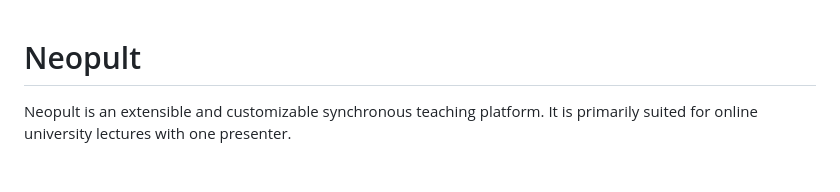
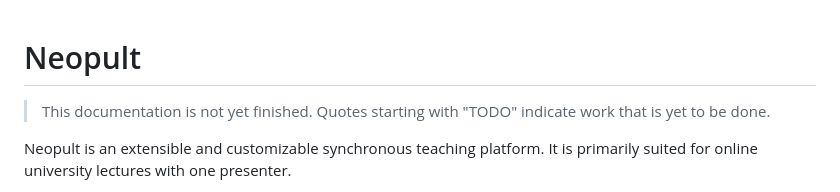
Before and after one commit to sdoering01/neopult, a Markdown page: README.md, the part around one of its changes. Drawn GitHub-style; blank space fills up the shorter version.

```diff
--- a/README.md
+++ b/README.md
@@ -1,4 +1,7 @@
 # Neopult
+
+> This documentation is not yet finished. Quotes starting with "TODO" indicate
+> work that is yet to be done.
 
 Neopult is an extensible and customizable synchronous teaching platform. It is
 primarily suited for online university lectures with one presenter.
```
Also changed, not shown: other parts of README.md (+5 -1 lines).
